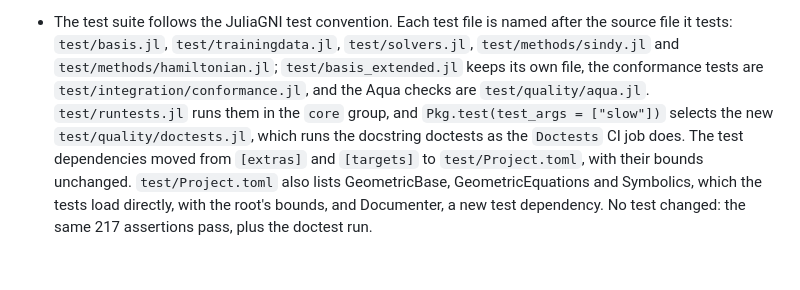
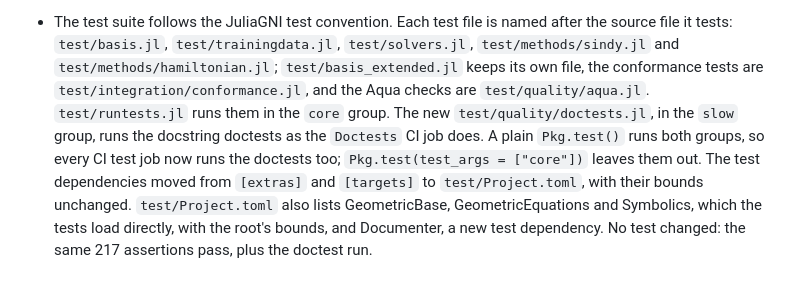
Before and after one commit to JuliaRCM/SparseIdentification.jl, a Markdown page: CHANGELOG.md, the part around the change. Rendered like a GitHub page.

```diff
--- a/CHANGELOG.md
+++ b/CHANGELOG.md
@@ -289,9 +289,11 @@ makes it worth keeping.
   file it tests: `test/basis.jl`, `test/trainingdata.jl`, `test/solvers.jl`,
   `test/methods/sindy.jl` and `test/methods/hamiltonian.jl`; `test/basis_extended.jl` keeps its
   own file, the conformance tests are `test/integration/conformance.jl`, and the Aqua checks are
-  `test/quality/aqua.jl`. `test/runtests.jl` runs them in the `core` group, and
-  `Pkg.test(test_args = ["slow"])` selects the new `test/quality/doctests.jl`, which runs the
-  docstring doctests as the `Doctests` CI job does. The test dependencies moved from `[extras]`
-  and `[targets]` to `test/Project.toml`, with their bounds unchanged. `test/Project.toml` also
-  lists GeometricBase, GeometricEquations and Symbolics, which the tests load directly, with the
-  root's bounds, and Documenter, a new test dependency. No test changed: the same 217 assertions pass, plus the doctest run.
+  `test/quality/aqua.jl`. `test/runtests.jl` runs them in the `core` group. The new
+  `test/quality/doctests.jl`, in the `slow` group, runs the docstring doctests as the `Doctests`
+  CI job does. A plain `Pkg.test()` runs both groups, so every CI test job now runs the doctests
+  too; `Pkg.test(test_args = ["core"])` leaves them out. The test dependencies moved from
+  `[extras]` and `[targets]` to `test/Project.toml`, with their bounds unchanged.
+  `test/Project.toml` also lists GeometricBase, GeometricEquations and Symbolics, which the tests
+  load directly, with the root's bounds, and Documenter, a new test dependency. No test changed:
+  the same 217 assertions pass, plus the doctest run.
```
Also changed, not shown: KNOWN_ISSUES.md (+9 -6 lines).
